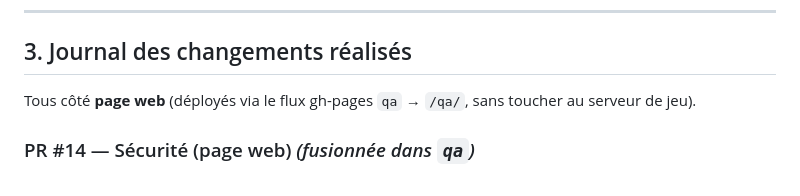
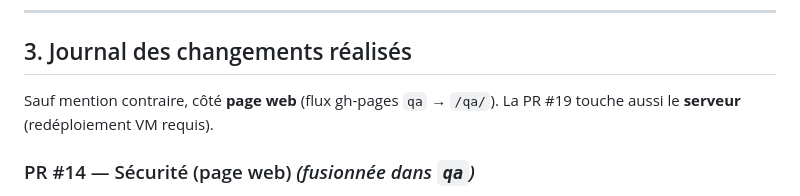
Before and after one commit to Sleeplow/ProjetNyx, a Markdown page: FABLE.md, the part around one of its changes. Rendered like a GitHub page.

```diff
--- a/FABLE.md
+++ b/FABLE.md
@@ -169,8 +172,8 @@ que les deux côtés doivent partager.
 
 ## 3. Journal des changements réalisés
 
-Tous côté **page web** (déployés via le flux gh-pages `qa` → `/qa/`, sans toucher
-au serveur de jeu).
+Sauf mention contraire, côté **page web** (flux gh-pages `qa` → `/qa/`). La PR #19
+touche aussi le **serveur** (redéploiement VM requis).
 
 ### PR #14 — Sécurité (page web) *(fusionnée dans `qa`)*
 - Validation de l'URL serveur `?server=` (`ws://`/`wss://`) + purge des valeurs piégées.
```
Also changed, not shown: other parts of FABLE.md (+30 -21 lines).
